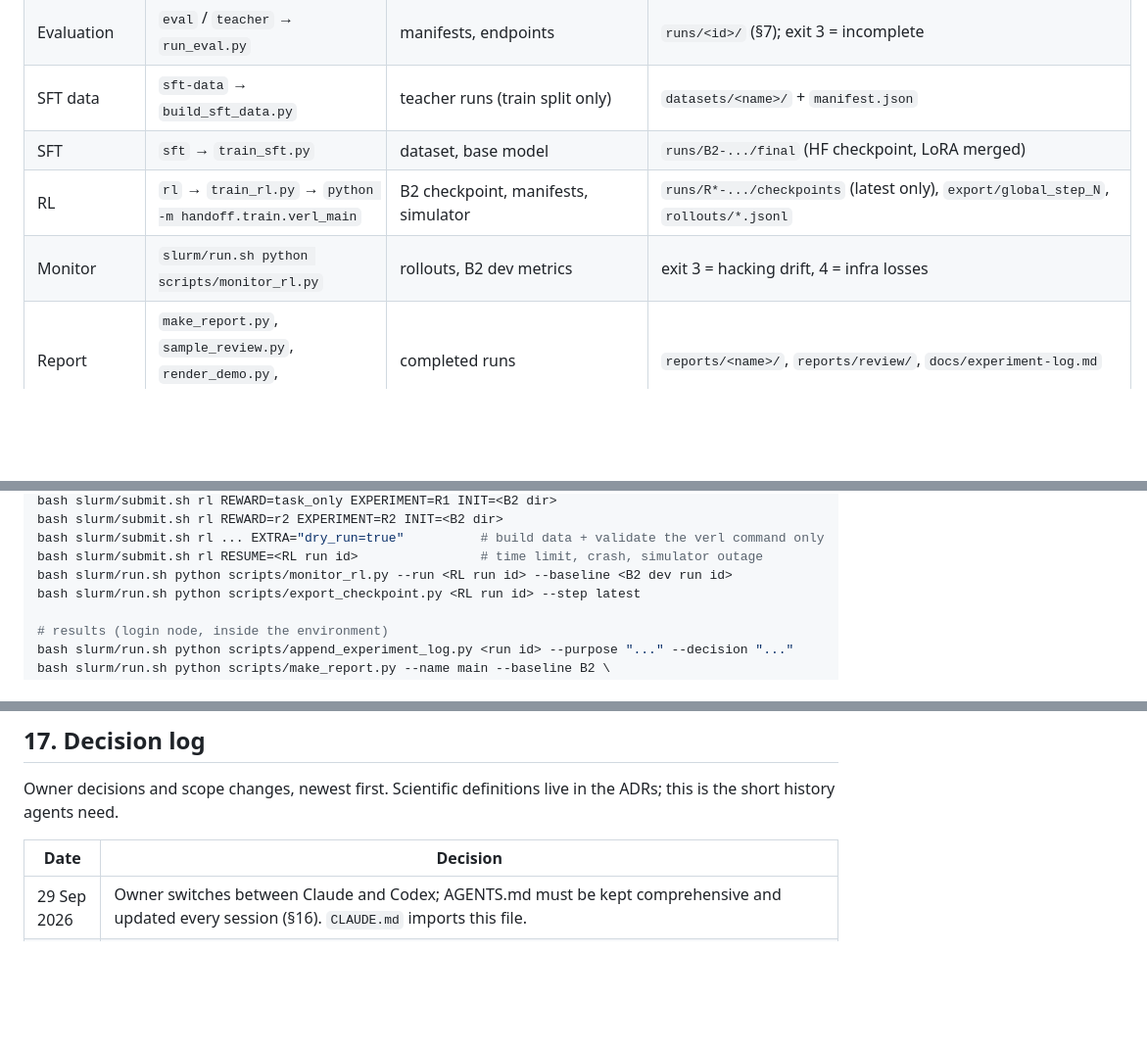
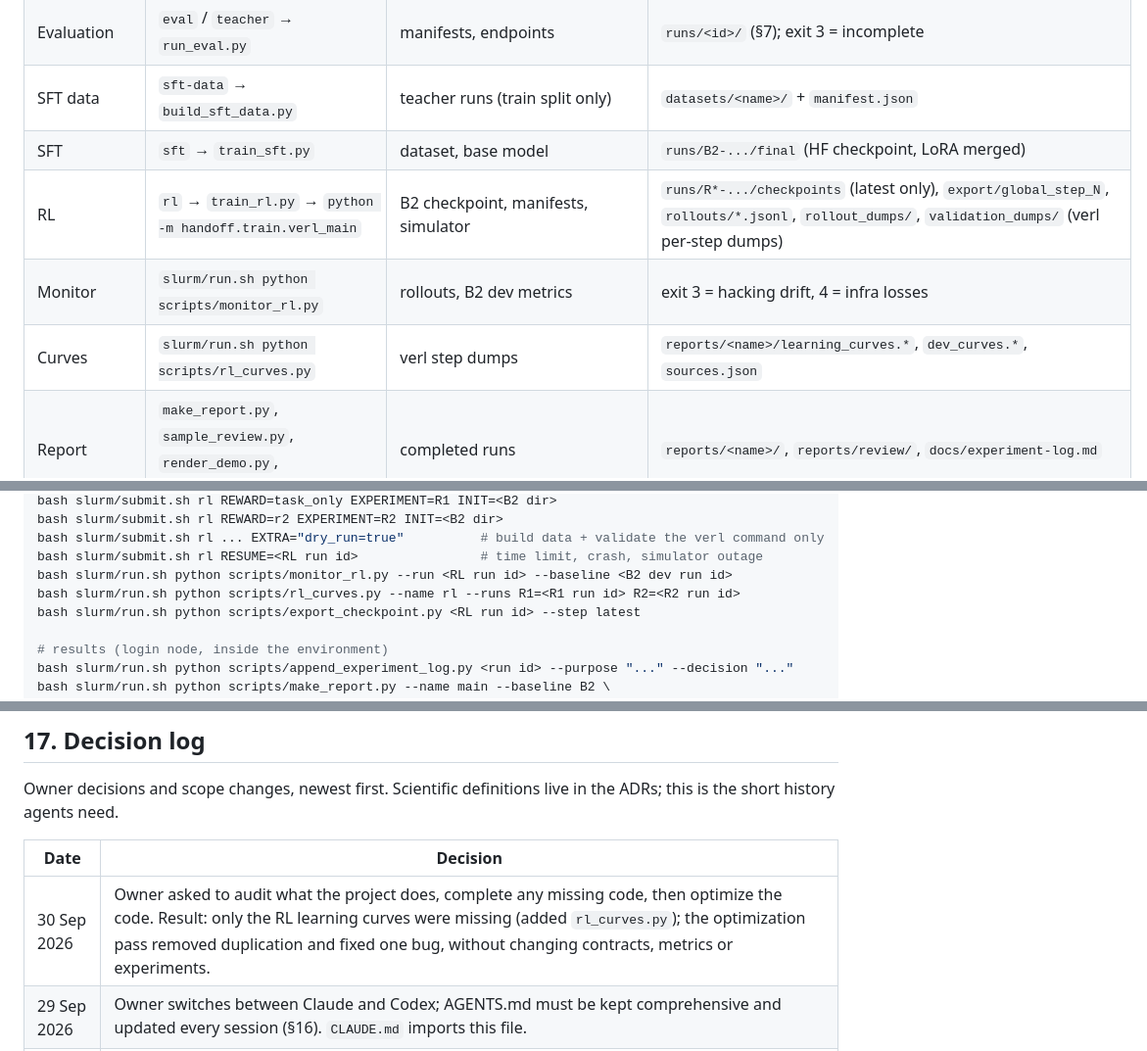
Before and after one commit to JaspinXu/KnowWhenToHandOff, a Markdown page: AGENTS.md, 3 parts joined by grey strips. Shown at 98% size. Rendered like a GitHub page; blank space fills up the shorter version.

```diff
--- a/AGENTS.md
+++ b/AGENTS.md
@@ -213,8 +219,9 @@ The package is `handoff` (src layout). Each file's docstring says what it owns.
 | Evaluation | `eval` / `teacher` → `run_eval.py` | manifests, endpoints | `runs/<id>/` (§7); exit 3 = incomplete |
 | SFT data | `sft-data` → `build_sft_data.py` | teacher runs (train split only) | `datasets/<name>/` + `manifest.json` |
 | SFT | `sft` → `train_sft.py` | dataset, base model | `runs/B2-.../final` (HF checkpoint, LoRA merged) |
-| RL | `rl` → `train_rl.py` → `python -m handoff.train.verl_main` | B2 checkpoint, manifests, simulator | `runs/R*-.../checkpoints` (latest only), `export/global_step_N`, `rollouts/*.jsonl` |
+| RL | `rl` → `train_rl.py` → `python -m handoff.train.verl_main` | B2 checkpoint, manifests, simulator | `runs/R*-.../checkpoints` (latest only), `export/global_step_N`, `rollouts/*.jsonl`, `rollout_dumps/`, `validation_dumps/` (verl per-step dumps) |
 | Monitor | `slurm/run.sh python scripts/monitor_rl.py` | rollouts, B2 dev metrics | exit 3 = hacking drift, 4 = infra losses |
+| Curves | `slurm/run.sh python scripts/rl_curves.py` | verl step dumps | `reports/<name>/learning_curves.*`, `dev_curves.*`, `sources.json` |
 | Report | `make_report.py`, `sample_review.py`, `render_demo.py`, `append_experiment_log.py` | completed runs | `reports/<name>/`, `reports/review/`, `docs/experiment-log.md` |
 
 **Two drivers, one semantics.** Evaluation uses tau2's own runner with the
@@ -363,6 +370,7 @@ bash slurm/submit.sh rl REWARD=r2 EXPERIMENT=R2 INIT=<B2 dir>
 bash slurm/submit.sh rl ... EXTRA="dry_run=true"          # build data + validate the verl command only
 bash slurm/submit.sh rl RESUME=<RL run id>                # time limit, crash, simulator outage
 bash slurm/run.sh python scripts/monitor_rl.py --run <RL run id> --baseline <B2 dev run id>
+bash slurm/run.sh python scripts/rl_curves.py --name rl --runs R1=<R1 run id> R2=<R2 run id>
 bash slurm/run.sh python scripts/export_checkpoint.py <RL run id> --step latest
 
 # results (login node, inside the environment)
@@ -593,6 +602,7 @@ the ADRs; this is the short history agents need.
 
 | Date | Decision |
 | --- | --- |
+| 30 Sep 2026 | Owner asked to audit what the project does, complete any missing code, then optimize the code. Result: only the RL learning curves were missing (added `rl_curves.py`); the optimization pass removed duplication and fixed one bug, without changing contracts, metrics or experiments. |
 | 29 Sep 2026 | Owner switches between Claude and Codex; AGENTS.md must be kept comprehensive and updated every session (§16). `CLAUDE.md` imports this file. |
 | 29 Sep 2026 | Course-sized scope: runs B0, B1 (optional), B2, R1, R2 with one seed; removed λ grid, R3 fairness sampler, P1 PPO, A1/A2 ablations, held-out simulator, the 1.7B/1.5B smoke models, the LLM citation judge, reward shaping, and the pre-pipeline tools (server planner, completion parser, offline SFT export). Human audit 50 → 20 dialogues. |
 | 29 Sep 2026 | Complete the whole pipeline so it can be cloned and run on the cluster with Slurm; never download datasets or models on the laptop. ADR-001 accepted; ADR-002 to ADR-005 proposed for M1. The deferred ADR-006/007 points were settled by ADR-001 to ADR-005. |
```
Also changed, not shown: other parts of AGENTS.md (+17 -10 lines), docs/code-readiness.md (+1 -1 lines), docs/implementation-status.md (+3 -3 lines).
